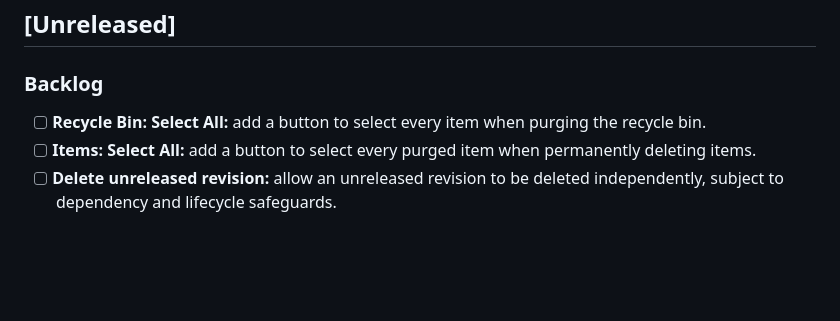
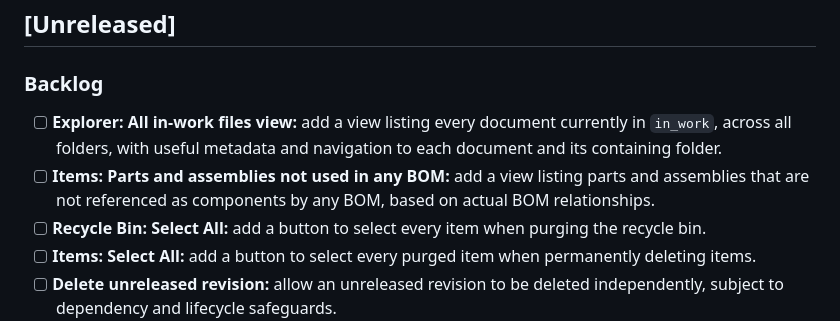
Before and after one commit to kishor-desarda/Kosha, a Markdown page: CHANGELOG.md, the part around the change. Drawn GitHub-style; blank space fills up the shorter version.

Commit message:
docs(backlog): add global file and orphan item views

```diff
--- a/CHANGELOG.md
+++ b/CHANGELOG.md
@@ -7,6 +7,8 @@ The release workflow publishes the section for each tag as that release's notes.
 
 ### Backlog
 
+- [ ] **Explorer: All in-work files view:** add a view listing every document currently in `in_work`, across all folders, with useful metadata and navigation to each document and its containing folder.
+- [ ] **Items: Parts and assemblies not used in any BOM:** add a view listing parts and assemblies that are not referenced as components by any BOM, based on actual BOM relationships.
 - [ ] **Recycle Bin: Select All:** add a button to select every item when purging the recycle bin.
 - [ ] **Items: Select All:** add a button to select every purged item when permanently deleting items.
 - [ ] **Delete unreleased revision:** allow an unreleased revision to be deleted independently, subject to dependency and lifecycle safeguards.
```
